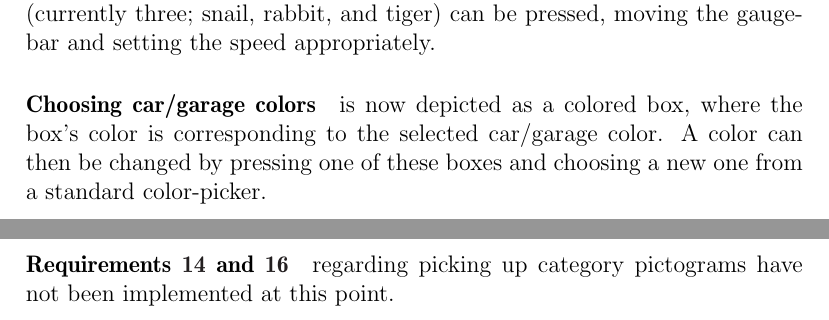
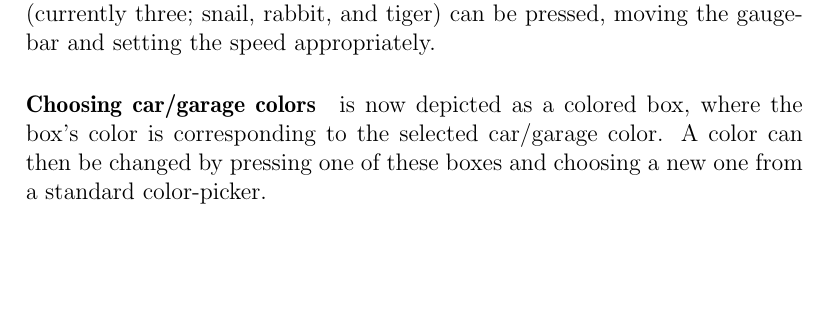
Before and after one commit to Thalmann/swf613-rapport, a LaTeX thesis (main.tex, which reads content/sprint3/settings.tex): two parts of pages 36 and 37 of 55 before the commit and part of page 36 of 54 after it, the two joined at a grey line, cut so that both start at the same text, the shorter picture padded with empty space. Compiled offline with pdfLaTeX.

Commit message:
deleted a section concerning what was not completed this sprint as this has to be in the future works section

```diff
--- a/content/sprint3/settings.tex
+++ b/content/sprint3/settings.tex
@@ -23,5 +23,3 @@ Alternatively the pictograms (currently three; snail, rabbit, and tiger) can be
 
 \paragraph{Choosing car/garage colors} is now depicted as a colored box, where the box's color is corresponding to the selected car/garage color.
 A color can then be changed by pressing one of these boxes and choosing a new one from a standard color-picker.
-
-\paragraph{Requirements \ref{sprint2:requirements:avoidorpickup} and \ref{sprint2:requirements:categorymode}} regarding picking up category pictograms have not been implemented at this point.
```
